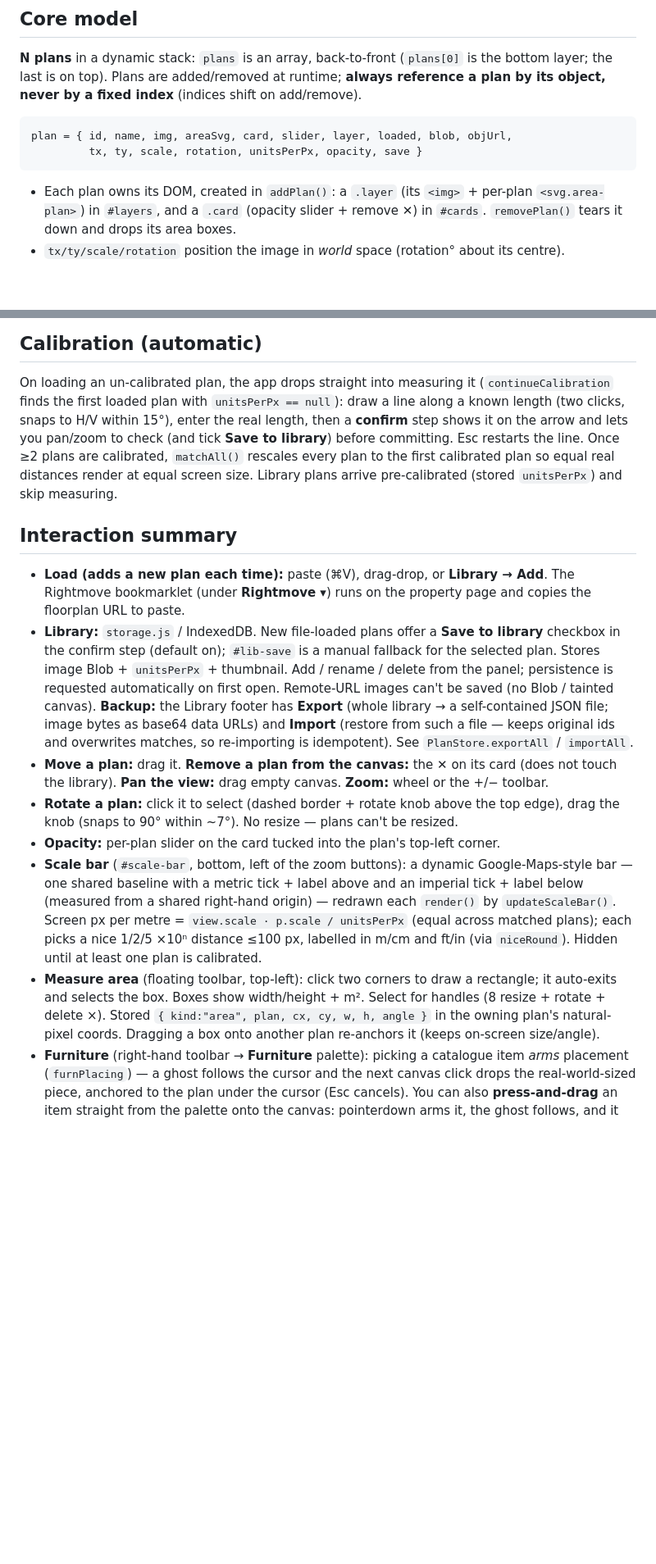
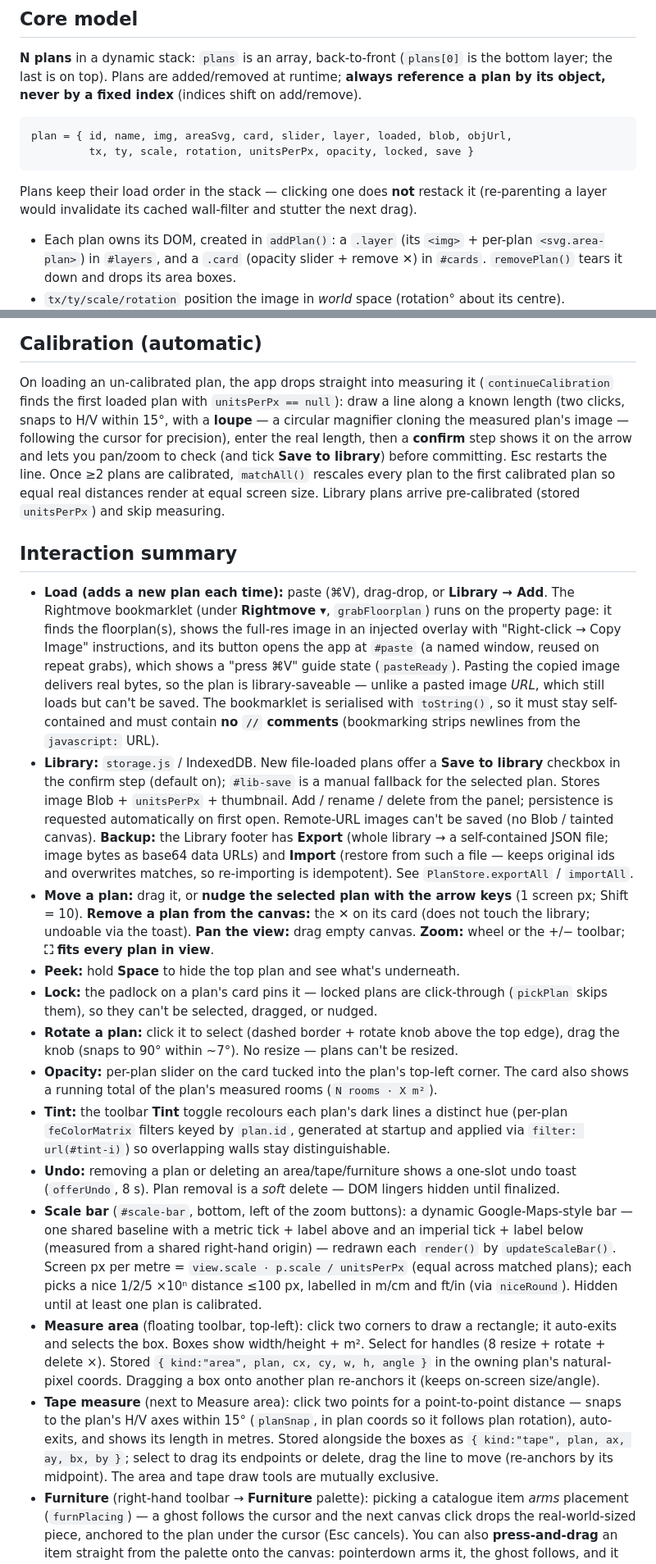
Before and after one commit to harry48225/floorplan-comparison, a Markdown page: CLAUDE.md, 2 parts joined by grey strips. Shown at 82% size. Rendered like a GitHub page; blank space fills up the shorter version.

Commit message:
docs: update CLAUDE.md for the grab flow and the new canvas tools

````diff
--- a/CLAUDE.md
+++ b/CLAUDE.md
@@ -31,8 +31,10 @@ layer; the last is on top). Plans are added/removed at runtime; **always referen
 its object, never by a fixed index** (indices shift on add/remove).
 ```
 plan = { id, name, img, areaSvg, card, slider, layer, loaded, blob, objUrl,
-         tx, ty, scale, rotation, unitsPerPx, opacity, save }
+         tx, ty, scale, rotation, unitsPerPx, opacity, locked, save }
 ```
+Plans keep their load order in the stack — clicking one does **not** restack it (re-parenting
+a layer would invalidate its cached wall-filter and stutter the next drag).
 - Each plan owns its DOM, created in `addPlan()`: a `.layer` (its `<img>` + per-plan
   `<svg.area-plan>`) in `#layers`, and a `.card` (opacity slider + remove ✕) in `#cards`.
   `removePlan()` tears it down and drops its area boxes.
@@ -52,17 +54,24 @@ its natural-pixel coords and stage-relative screen coords. Most geometry goes th
 
 On loading an un-calibrated plan, the app drops straight into measuring it (`continueCalibration`
 finds the first loaded plan with `unitsPerPx == null`): draw a line along a known length (two
-clicks, snaps to H/V within 15°), enter the real length, then a **confirm** step shows it on
-the arrow and lets you pan/zoom to check (and tick **Save to library**) before committing. Esc
-restarts the line. Once ≥2 plans are calibrated, `matchAll()` rescales every plan to the first
+clicks, snaps to H/V within 15°, with a **loupe** — a circular magnifier cloning the measured
+plan's image — following the cursor for precision), enter the real length, then a **confirm**
+step shows it on the arrow and lets you pan/zoom to check (and tick **Save to library**) before
+committing. Esc restarts the line. Once ≥2 plans are calibrated, `matchAll()` rescales every plan to the first
 calibrated plan so equal real distances render at equal screen size. Library plans arrive
 pre-calibrated (stored `unitsPerPx`) and skip measuring.
 
 ## Interaction summary
 
 - **Load (adds a new plan each time):** paste (⌘V), drag-drop, or **Library → Add**. The
-  Rightmove bookmarklet (under **Rightmove ▾**) runs on the property page and copies the
-  floorplan URL to paste.
+  Rightmove bookmarklet (under **Rightmove ▾**, `grabFloorplan`) runs on the property page:
+  it finds the floorplan(s), shows the full-res image in an injected overlay with
+  "Right-click → Copy Image" instructions, and its button opens the app at `#paste` (a named
+  window, reused on repeat grabs), which shows a "press ⌘V" guide state (`pasteReady`).
+  Pasting the copied image delivers real bytes, so the plan is library-saveable — unlike a
+  pasted image *URL*, which still loads but can't be saved. The bookmarklet is serialised
+  with `toString()`, so it must stay self-contained and must contain **no `//` comments**
+  (bookmarking strips newlines from the `javascript:` URL).
 - **Library:** `storage.js` / IndexedDB. New file-loaded plans offer a **Save to library**
   checkbox in the confirm step (default on); `#lib-save` is a manual fallback for the selected
   plan. Stores image Blob + `unitsPerPx` + thumbnail. Add / rename / delete from the panel;
@@ -71,11 +80,22 @@ pre-calibrated (stored `unitsPerPx`) and skip measuring.
   a self-contained JSON file; image bytes as base64 data URLs) and **Import** (restore from
   such a file — keeps original ids and overwrites matches, so re-importing is idempotent).
   See `PlanStore.exportAll` / `importAll`.
-- **Move a plan:** drag it. **Remove a plan from the canvas:** the ✕ on its card (does not
-  touch the library). **Pan the view:** drag empty canvas. **Zoom:** wheel or the +/− toolbar.
+- **Move a plan:** drag it, or **nudge the selected plan with the arrow keys** (1 screen px;
+  Shift = 10). **Remove a plan from the canvas:** the ✕ on its card (does not touch the
+  library; undoable via the toast). **Pan the view:** drag empty canvas. **Zoom:** wheel or
+  the +/− toolbar; **⛶ fits every plan in view**.
+- **Peek:** hold **Space** to hide the top plan and see what's underneath.
+- **Lock:** the padlock on a plan's card pins it — locked plans are click-through
+  (`pickPlan` skips them), so they can't be selected, dragged, or nudged.
 - **Rotate a plan:** click it to select (dashed border + rotate knob above the top edge),
   drag the knob (snaps to 90° within ~7°). No resize — plans can't be resized.
-- **Opacity:** per-plan slider on the card tucked into the plan's top-left corner.
+- **Opacity:** per-plan slider on the card tucked into the plan's top-left corner. The card
+  also shows a running total of the plan's measured rooms (`N rooms · X m²`).
+- **Tint:** the toolbar **Tint** toggle recolours each plan's dark lines a distinct hue
+  (per-plan `feColorMatrix` filters keyed by `plan.id`, generated at startup and applied via
+  `filter: url(#tint-i)`) so overlapping walls stay distinguishable.
+- **Undo:** removing a plan or deleting an area/tape/furniture shows a one-slot undo toast
+  (`offerUndo`, 8 s). Plan removal is a *soft* delete — DOM lingers hidden until finalized.
 - **Scale bar** (`#scale-bar`, bottom, left of the zoom buttons): a dynamic Google-Maps-style
   bar — one shared baseline with a metric tick + label above and an imperial tick + label below
   (measured from a shared right-hand origin) — redrawn each `render()` by `updateScaleBar()`.
@@ -87,6 +107,12 @@ pre-calibrated (stored `unitsPerPx`) and skip measuring.
   rotate + delete ×). Stored `{ kind:"area", plan, cx, cy, w, h, angle }` in the owning plan's
   natural-pixel coords. Dragging a box onto another plan re-anchors it (keeps on-screen
   size/angle).
+- **Tape measure** (next to Measure area): click two points for a point-to-point distance —
+  snaps to the plan's H/V axes within 15° (`planSnap`, in plan coords so it follows plan
+  rotation), auto-exits, and shows its length in metres. Stored alongside the boxes as
+  `{ kind:"tape", plan, ax, ay, bx, by }`; select to drag its endpoints or delete, drag the
+  line to move (re-anchors by its midpoint). The area and tape draw tools are mutually
+  exclusive.
 - **Furniture** (right-hand toolbar → **Furniture** palette): picking a catalogue item *arms*
   placement (`furnPlacing`) — a ghost follows the cursor and the next canvas click drops the
   real-world-sized piece, anchored to the plan under the cursor (Esc cancels). You can also
````
